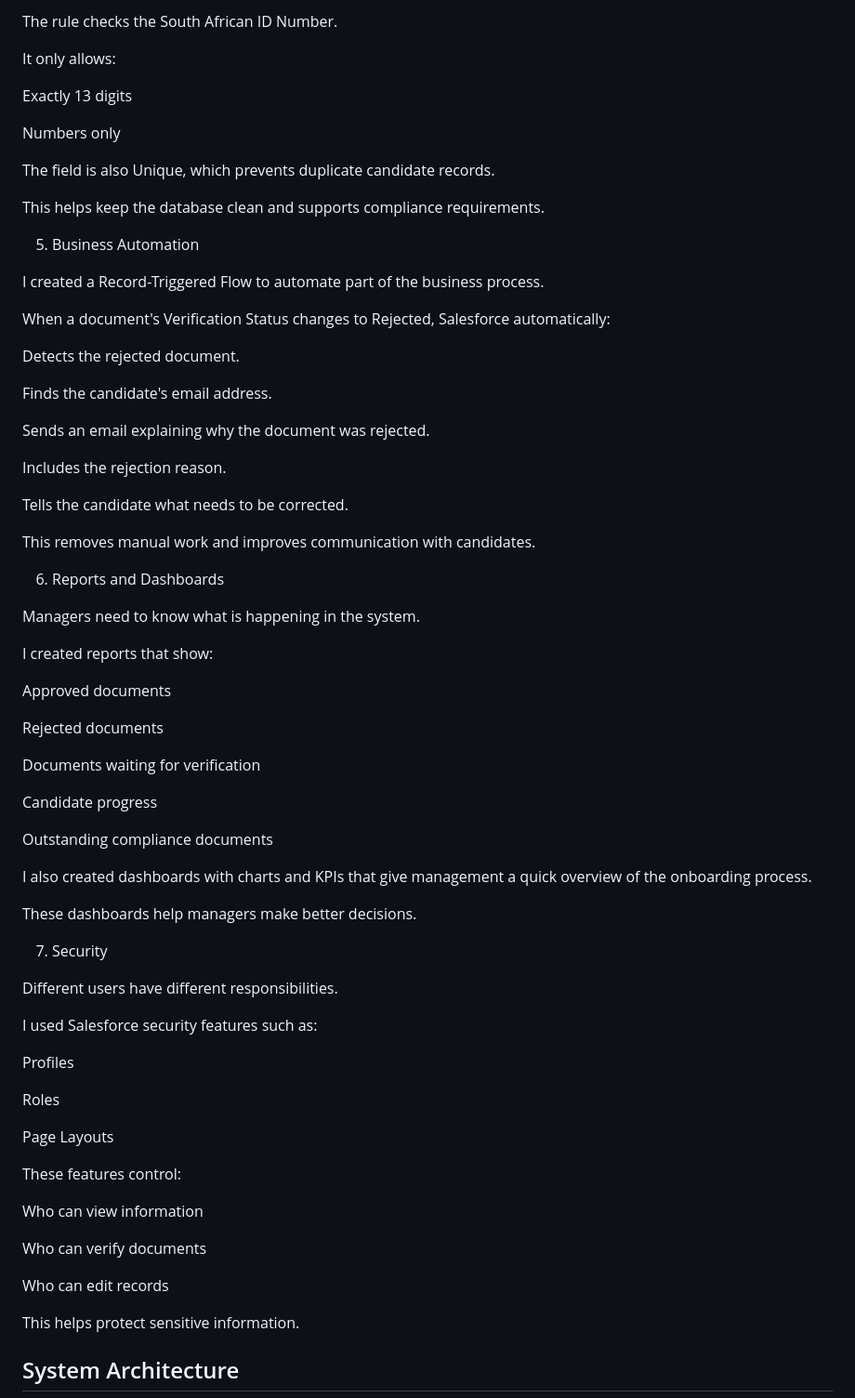
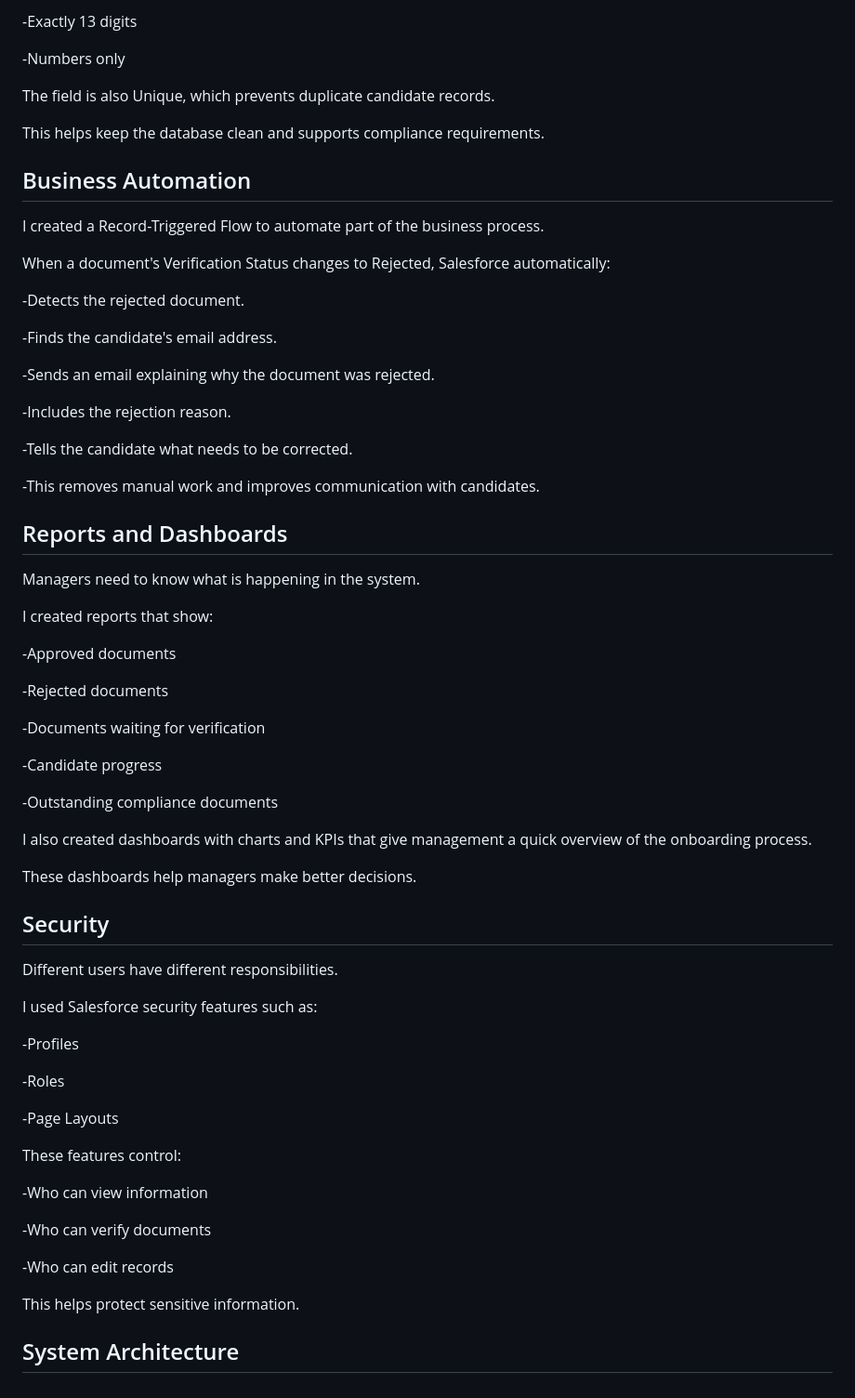
Before and after one commit to kabelogopane/Mfanageza-Trading-Projects-CRM-Solution, a Markdown page: README.md, the part around one of its changes. Shown at 93% size. GitHub-like rendering.

```diff
--- a/README.md
+++ b/README.md
@@ -104,75 +118,80 @@ To improve data quality, I created a Validation Rule.
 
-The rule checks the South African ID Number.
+-Exactly 13 digits
 
-It only allows:
+-Numbers only
 
-Exactly 13 digits
-
-Numbers only
 
 The field is also Unique, which prevents duplicate candidate records.
 
 This helps keep the database clean and supports compliance requirements.
 
-5. Business Automation
+Business Automation
+-
 
 I created a Record-Triggered Flow to automate part of the business process.
 
 When a document's Verification Status changes to Rejected, Salesforce automatically:
 
-Detects the rejected document.
 
-Finds the candidate's email address.
+-Detects the rejected document.
 
-Sends an email explaining why the document was rejected.
+-Finds the candidate's email address.
 
-Includes the rejection reason.
+-Sends an email explaining why the document was rejected.
 
-Tells the candidate what needs to be corrected.
+-Includes the rejection reason.
 
-This removes manual work and improves communication with candidates.
+-Tells the candidate what needs to be corrected.
 
-6. Reports and Dashboards
+-This removes manual work and improves communication with candidates.
 
+Reports and Dashboards
+-
 
 Managers need to know what is happening in the system.
 
 I created reports that show:
 
-Approved documents
 
-Rejected documents
+-Approved documents
 
-Documents waiting for verification
+-Rejected documents
 
-Candidate progress
+-Documents waiting for verification
 
-Outstanding compliance documents
+-Candidate progress
+
+-Outstanding compliance documents
+
 
 I also created dashboards with charts and KPIs that give management a quick overview of the onboarding process.
 
 These dashboards help managers make better decisions.
 
-7. Security
-
+Security
+-
 
 Different users have different responsibilities.
 
 I used Salesforce security features such as:
 
-Profiles
 
-Roles
+-Profiles
 
-Page Layouts
+-Roles
+
+-Page Layouts
+
 
 These features control:
 
-Who can view information
 
-Who can verify documents
+-Who can view information
 
-Who can edit records
+-Who can verify documents
+
+-Who can edit records
+
 
 This helps protect sensitive information.
 
```
Also changed, not shown: other parts of README.md (+82 -59 lines).
